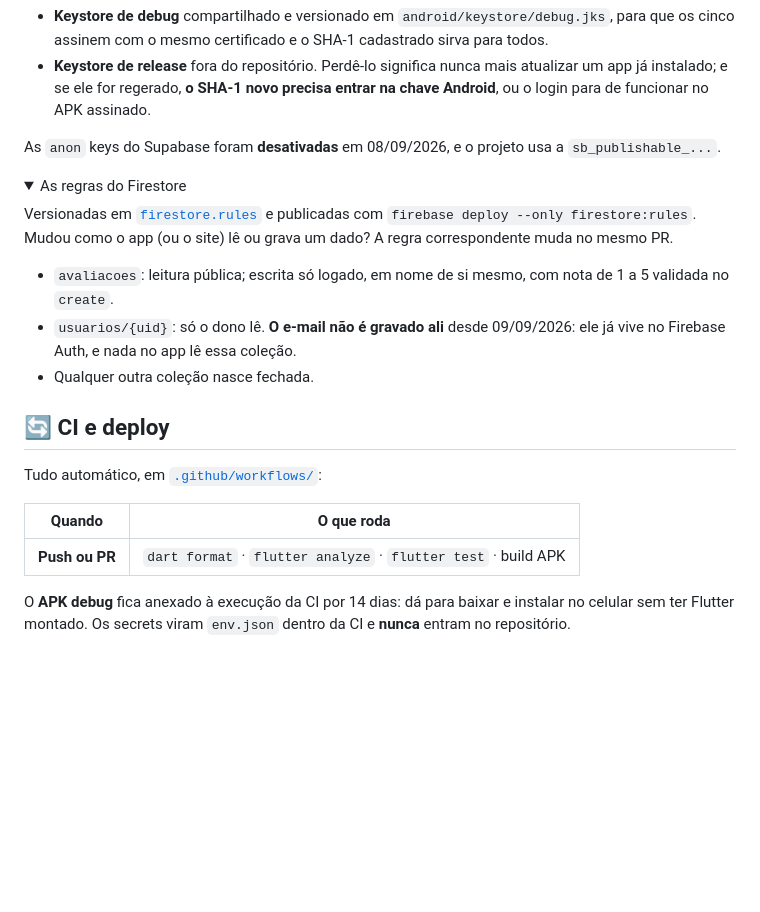
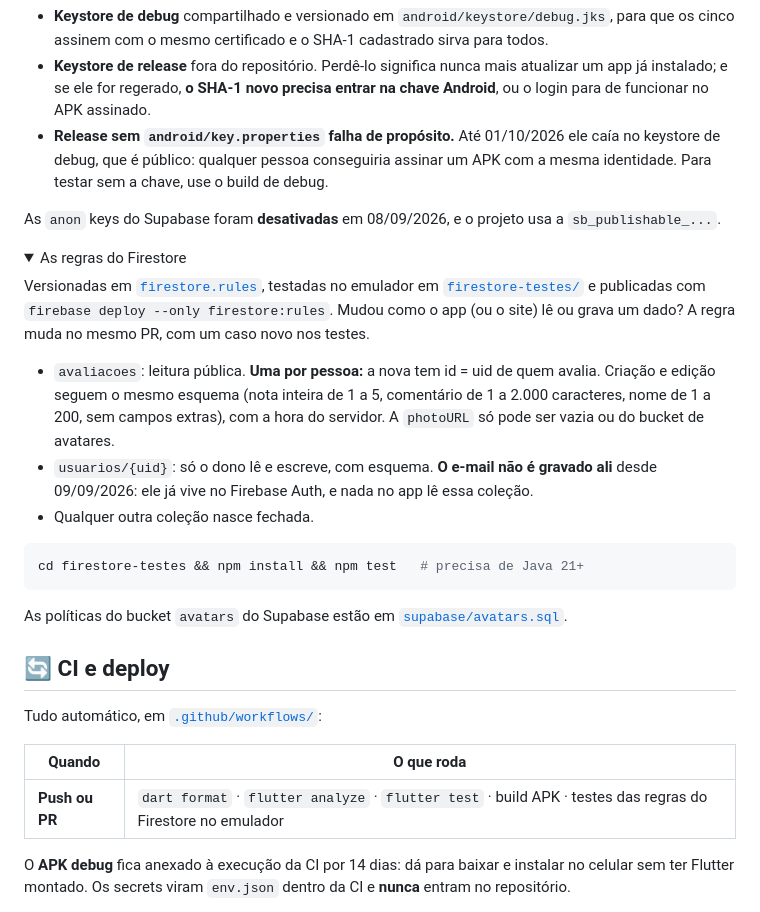
Before and after one commit to ecomap-devs/flutter, a Markdown page: README.md, the part around the change. Rendered like a GitHub page; folded sections open; blank space fills up the shorter version.

Commit message:
Documentar as regras novas, os testes e o release sem chave
Co-Authored-By: Claude Opus 5.5 <noreply@anthropic.com>
Claude-Session: https://claude.ai/code/session_01FMCKFT6PojcJa7UemK4F5P

````diff
--- a/README.md
+++ b/README.md
@@ -151,6 +151,9 @@ isso web e Android têm chaves diferentes.
 - **Keystore de release** fora do repositório. Perdê-lo significa nunca mais atualizar um
   app já instalado; e se ele for regerado, **o SHA-1 novo precisa entrar na chave
   Android**, ou o login para de funcionar no APK assinado.
+- **Release sem `android/key.properties` falha de propósito.** Até 01/10/2026 ele caía
+  no keystore de debug, que é público: qualquer pessoa conseguiria assinar um APK com a
+  mesma identidade. Para testar sem a chave, use o build de debug.
 
 As `anon` keys do Supabase foram **desativadas** em 08/09/2026, e o projeto usa a
 `sb_publishable_...`.
@@ -160,15 +163,24 @@ As `anon` keys do Supabase foram **desativadas** em 08/09/2026, e o projeto usa
 <details>
 <summary>As regras do Firestore</summary>
 
-Versionadas em [`firestore.rules`](firestore.rules) e publicadas com
+Versionadas em [`firestore.rules`](firestore.rules), testadas no emulador em
+[`firestore-testes/`](firestore-testes) e publicadas com
 `firebase deploy --only firestore:rules`. Mudou como o app (ou o site) lê ou grava um
-dado? A regra correspondente muda no mesmo PR.
+dado? A regra muda no mesmo PR, com um caso novo nos testes.
 
-- `avaliacoes`: leitura pública; escrita só logado, em nome de si mesmo, com nota de 1
-  a 5 validada no `create`.
-- `usuarios/{uid}`: só o dono lê. **O e-mail não é gravado ali** desde 09/09/2026: ele já
-  vive no Firebase Auth, e nada no app lê essa coleção.
+- `avaliacoes`: leitura pública. **Uma por pessoa:** a nova tem id = uid de quem avalia.
+  Criação e edição seguem o mesmo esquema (nota inteira de 1 a 5, comentário de 1 a
+  2.000 caracteres, nome de 1 a 200, sem campos extras), com a hora do servidor. A
+  `photoURL` só pode ser vazia ou do bucket de avatares.
+- `usuarios/{uid}`: só o dono lê e escreve, com esquema. **O e-mail não é gravado ali**
+  desde 09/09/2026: ele já vive no Firebase Auth, e nada no app lê essa coleção.
 - Qualquer outra coleção nasce fechada.
+
+```bash
+cd firestore-testes && npm install && npm test   # precisa de Java 21+
+```
+
+As políticas do bucket `avatars` do Supabase estão em [`supabase/avatars.sql`](supabase/avatars.sql).
 
 </details>
 
@@ -178,7 +190,7 @@ Tudo automático, em [`.github/workflows/`](.github/workflows/):
 
 | Quando | O que roda |
 |---|---|
-| **Push ou PR** | `dart format` · `flutter analyze` · `flutter test` · build APK |
+| **Push ou PR** | `dart format` · `flutter analyze` · `flutter test` · build APK · testes das regras do Firestore no emulador |
 
 O **APK debug** fica anexado à execução da CI por 14 dias: dá para baixar e instalar no
 celular sem ter Flutter montado. Os secrets viram `env.json` dentro da CI e **nunca**
````
Also changed, not shown: AGENTS.md (+9 -3 lines).
